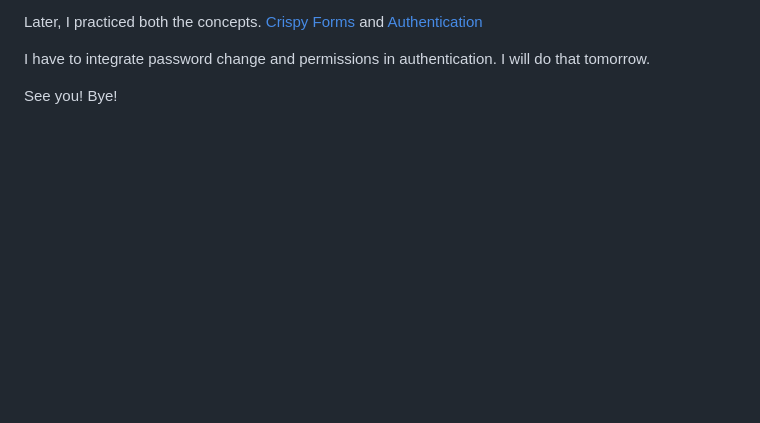
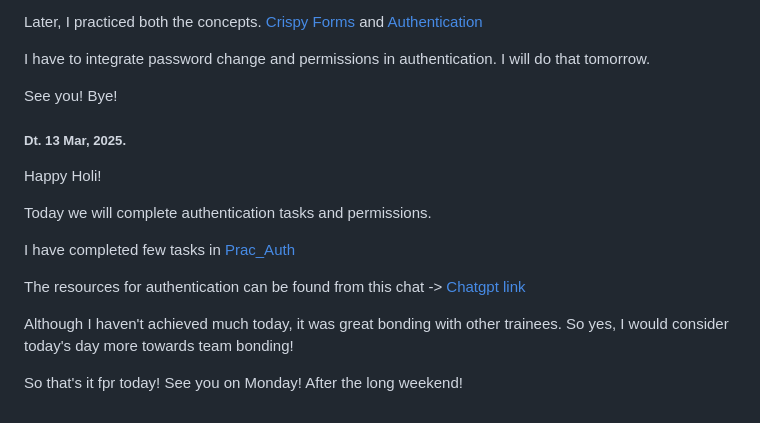
Before and after one commit to Tanishqua-Simform/django, a Markdown page: readme.md, the part around the change. Drawn GitHub-style; blank space fills up the shorter version.

Commit message:
Updated readme.md for 13, Mar 2025

```diff
--- a/readme.md
+++ b/readme.md
@@ -884,3 +884,17 @@ Later, I practiced both the concepts. [Crispy Forms](/Practice_Tasks/Prac_Crispy
 I have to integrate password change and permissions in authentication. I will do that tomorrow.
 
 See you! Bye!
+
+##### Dt. 13 Mar, 2025.
+
+Happy Holi!
+
+Today we will complete authentication tasks and permissions.
+
+I have completed few tasks in [Prac_Auth](<(/Practice_Tasks/Prac_Auth/)>)
+
+The resources for authentication can be found from this chat -> [Chatgpt link](https://chatgpt.com/share/67ceee24-1288-8008-8f93-bfe305c00ecb)
+
+Although I haven't achieved much today, it was great bonding with other trainees. So yes, I would consider today's day more towards team bonding!
+
+So that's it fpr today! See you on Monday! After the long weekend!
```
